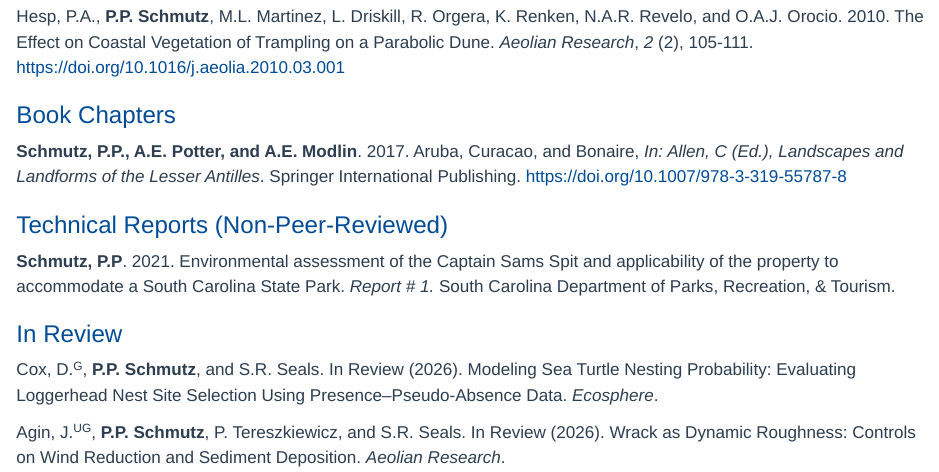
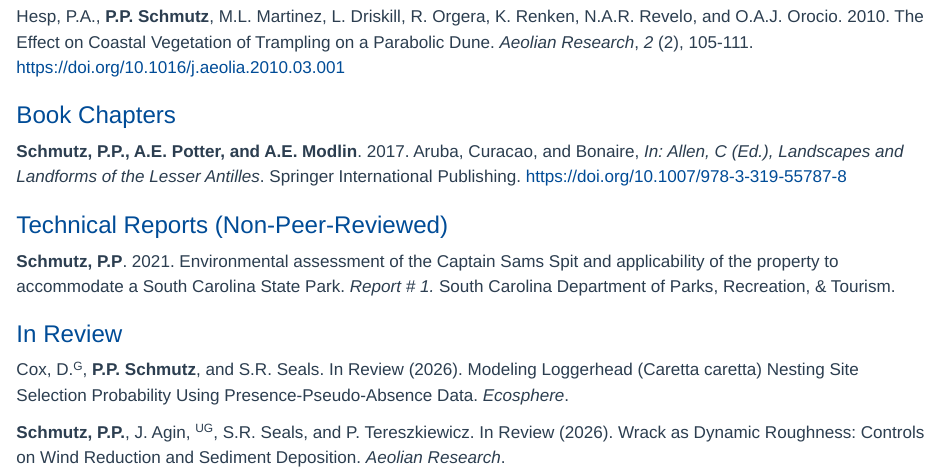
Before and after one commit to phillipschmutz/phillipschmutz.github.io, a Quarto document (publications.qmd): the page in a window 1100 px wide, from 1200 px down. Rendered offline with R 4.5, knitr and Pandoc in place of Quarto, with nearby package versions.

Commit message:
publicaitons update

```diff
--- a/publications.qmd
+++ b/publications.qmd
@@ -48,6 +48,6 @@ Hesp, P.A., **P.P. Schmutz**, M.L. Martinez, L. Driskill, R. Orgera, K. Renken,
 
 ### In Review
 
-Cox, D.<sup>G</sup>, **P.P. Schmutz**, and S.R. Seals. In Review (2026). Modeling Sea Turtle Nesting Probability: Evaluating Loggerhead Nest Site Selection Using Presence--Pseudo-Absence Data. *Ecosphere*.
+Cox, D.<sup>G</sup>, **P.P. Schmutz**, and S.R. Seals. In Review (2026). Modeling Loggerhead (Caretta caretta) Nesting Site Selection Probability Using Presence-Pseudo-Absence Data. *Ecosphere*.
 
-Agin, J.<sup>UG</sup>, **P.P. Schmutz**, P. Tereszkiewicz, and S.R. Seals. In Review (2026). Wrack as Dynamic Roughness: Controls on Wind Reduction and Sediment Deposition. *Aeolian Research*.
+**Schmutz, P.P.**, J. Agin, <sup>UG</sup>, S.R. Seals, and P. Tereszkiewicz. In Review (2026). Wrack as Dynamic Roughness: Controls on Wind Reduction and Sediment Deposition. *Aeolian Research*.
```
